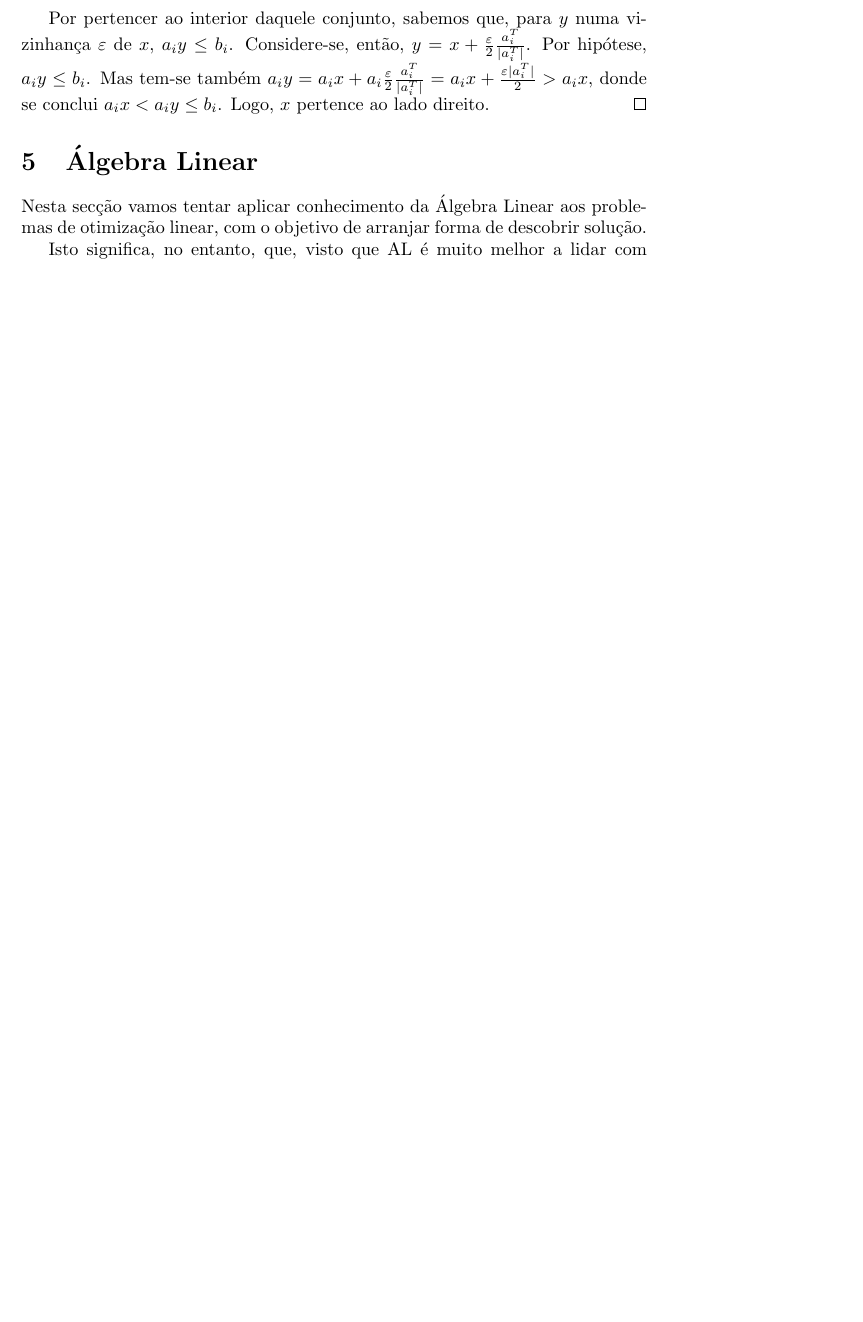
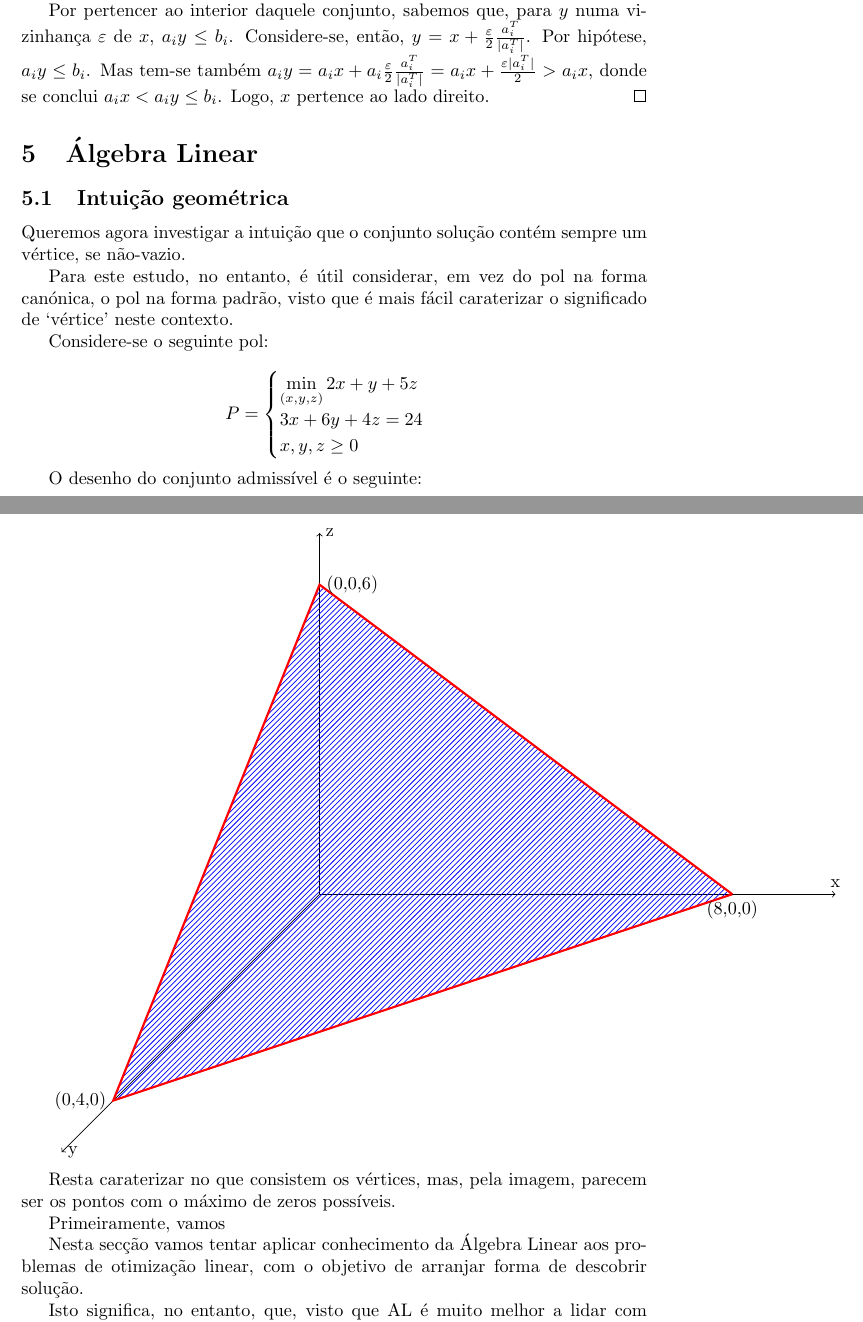
Before and after one commit to robly18/theorems, a LaTeX document (IO_Done_Right.tex): part of page 11 of 11 before the commit and two parts of pages 11 and 12 of 13 after it, the two joined at a grey line, cut so that both start at the same text, the shorter picture padded with empty space. Compiled offline with pdfLaTeX.

Commit message:
made a drawing

```diff
--- a/IO_Done_Right.tex
+++ b/IO_Done_Right.tex
@@ -6,6 +6,7 @@
 \usepackage[utf8]{inputenc}
 \usepackage[portuguese]{babel}
 \usepackage{tikz}
+\usetikzlibrary{patterns}
 
 \addto\captionsportuguese{
 	\renewcommand*{\proofname}{Dem}
@@ -485,6 +486,36 @@ Dados dois vetores $x,y \in \R^n$, dizemos $x \leq y$ se $x_i \leq y_i$ para tod
 
 	\section{Álgebra Linear}
 
+	\subsection{Intuição geométrica}
+
+	Queremos agora investigar a intuição que o conjunto solução contém sempre um vértice, se não-vazio.
+
+	Para este estudo, no entanto, é útil considerar, em vez do pol na forma canónica, o pol na forma padrão, visto que é mais fácil caraterizar o significado de `vértice' neste contexto.
+
+	Considere-se o seguinte pol:
+
+	\[
+	P =
+	\begin{cases}
+	\min\limits_{(x,y,z)} 2x + y + 5z\\
+	3x + 6y + 4z = 24\\
+	x, y, z \geq 0
+	\end{cases}
+	\]
+
+	O desenho do conjunto admissível é o seguinte:
+
+	\begin{tikzpicture}
+	\draw[->] (0, 0) -- (10, 0) node[anchor=south] {x};
+	\draw[->] (0, 0) -- (-5, -5) node[anchor=west] {y};
+	\draw[->] (0, 0) -- (0, 7) node[anchor=west] {z};
+	\filldraw[color=red, pattern color=blue, very thick, pattern = north east lines] (8,0) node[anchor=north, color=black]{(8,0,0)} -- (-4,-4) node[anchor=east, color=black]{(0,4,0)} -- (0,6) node[anchor=west, color=black]{(0,0,6)} -- (8,0);
+	\end{tikzpicture}
+
+	Resta caraterizar no que consistem os vértices, mas, pela imagem, parecem ser os pontos com o máximo de zeros possíveis.
+
+	Primeiramente, vamos %todo
+
 	Nesta secção vamos tentar aplicar conhecimento da Álgebra Linear aos problemas de otimização linear, com o objetivo de arranjar forma de descobrir solução.
 
 	Isto significa, no entanto, que, visto que AL é muito melhor a lidar com igualdades do que desigualdades, vamos começar a trabalhar com pols na forma padrão.
```
